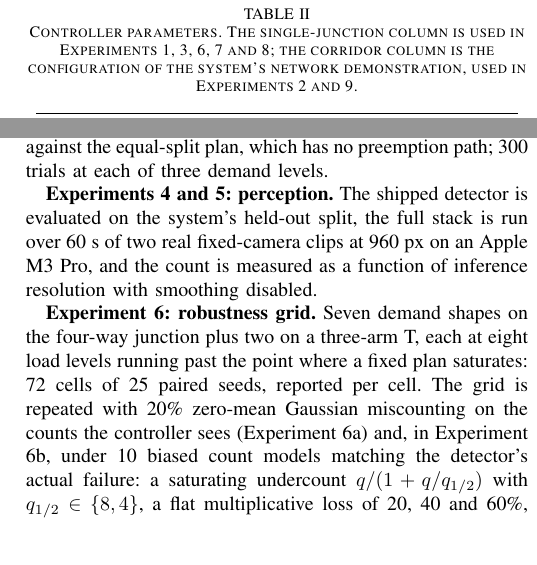
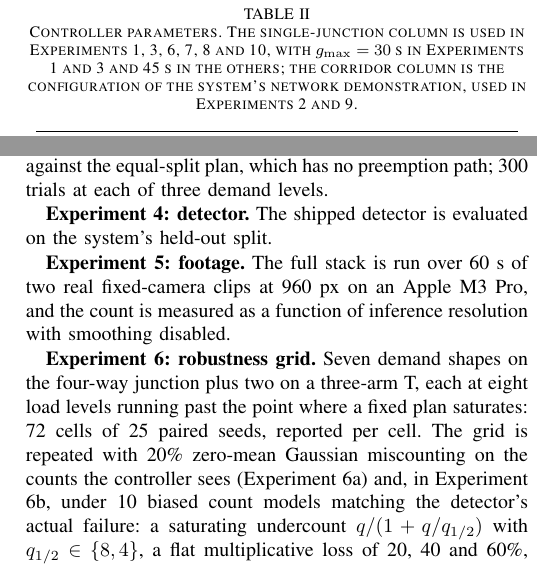
Before and after one commit to kafle1/relay, a LaTeX paper (paper/main.tex): two parts of the columns of pages 6 and 7 of 14, joined at a grey line, cut so that both start at the same text, the shorter picture padded with empty space. Compiled offline with pdfLaTeX; a missing font is replaced by an installed copy or a similar font; a LaTeX package or settings file that is missing is left out.

Commit message:
paper: label experiments 4 and 5 separately, fix grid shape count and repo paths

```diff
--- a/paper/main.tex
+++ b/paper/main.tex
@@ -448,8 +448,9 @@ Parameter values are listed in Table~\ref{tab:params}.
 
 \begin{table}[t]
 \centering
-\caption{Controller parameters. The single-junction column is used in Experiments 1, 3, 6, 7 and 8; the
-corridor column is the configuration of the system's network demonstration, used in Experiments 2 and 9.}
+\caption{Controller parameters. The single-junction column is used in Experiments 1, 3, 6, 7, 8 and 10, with
+$g_{\max} = 30$~s in Experiments 1 and 3 and 45~s in the others; the corridor column is the configuration of
+the system's network demonstration, used in Experiments 2 and 9.}
 \label{tab:params}
 \small
 \begin{tabular}{llcc}
@@ -576,9 +577,10 @@ warm-up, 20 seeds, three demand levels, and one emergency vehicle released from
 record the delay until that approach displays green and replay the identical trial against the equal-split
 plan, which has no preemption path; 300 trials at each of three demand levels.
 
-\textbf{Experiments 4 and 5: perception.} The shipped detector is evaluated on the system's held-out split, the
-full stack is run over 60~s of two real fixed-camera clips at 960~px on an Apple M3 Pro, and the count is
-measured as a function of inference resolution with smoothing disabled.
+\textbf{Experiment 4: detector.} The shipped detector is evaluated on the system's held-out split.
+
+\textbf{Experiment 5: footage.} The full stack is run over 60~s of two real fixed-camera clips at 960~px on an
+Apple M3 Pro, and the count is measured as a function of inference resolution with smoothing disabled.
 
 \textbf{Experiment 6: robustness grid.} Seven demand shapes on the four-way junction plus two on a three-arm T,
 each at eight load levels running past the point where a fixed plan saturates: \GridCells{} cells of
```
Also changed, not shown: paper/main.tex (13 more changed lines).
